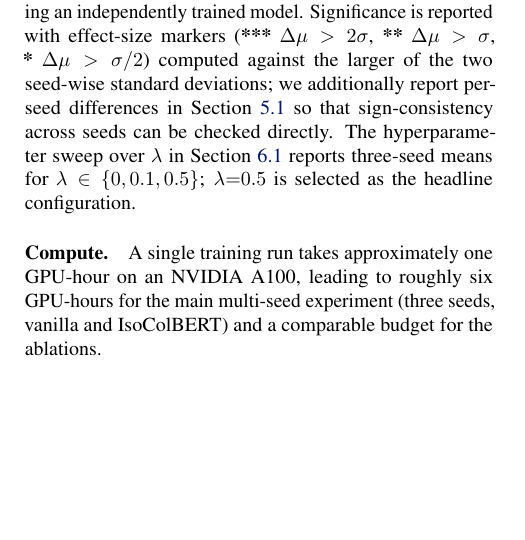
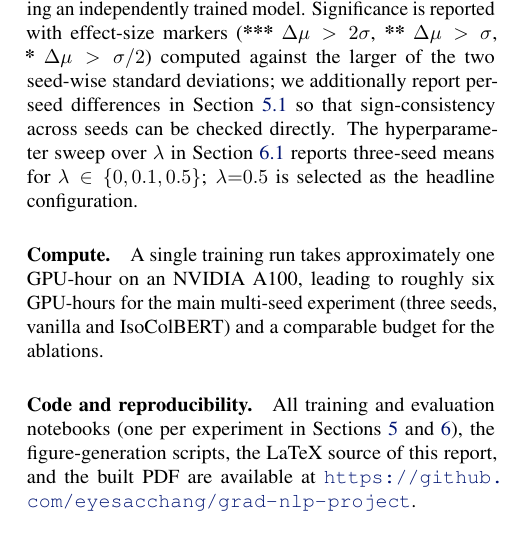
Before and after one commit to eyesacchang/grad-nlp-project, a LaTeX paper (paper/main.tex, which reads paper/sections/04_setup.tex): part of one column of page 5 of 11, cut so that both start at the same text, the shorter picture padded with empty space. Compiled offline with pdfLaTeX.

Commit message:
Add code-availability footer with GitHub URL to Section 4 (Setup)
Adds a short 'Code and reproducibility' paragraph pointing readers to this
repository, located at the end of the Experimental Setup section.

```diff
--- a/paper/sections/04_setup.tex
+++ b/paper/sections/04_setup.tex
@@ -14,3 +14,5 @@
 \paragraph{Seeds and significance.} All retrieval and geometry numbers are reported as mean $\pm$ standard deviation across three independent random seeds $\{42, 1337, 2024\}$, each producing an independently trained model. Significance is reported with effect-size markers (\textbf{***}~$\Delta\mu > 2\sigma$, \textbf{**}~$\Delta\mu > \sigma$, \textbf{*}~$\Delta\mu > \sigma/2$) computed against the larger of the two seed-wise standard deviations; we additionally report per-seed differences in Section~\ref{sec:results-retrieval} so that sign-consistency across seeds can be checked directly. The hyperparameter sweep over $\lambda$ in Section~\ref{sec:ablations-lambda} reports three-seed means for $\lambda \in \{0, 0.1, 0.5\}$; $\lambda{=}0.5$ is selected as the headline configuration.
 
 \paragraph{Compute.} A single training run takes approximately one GPU-hour on an NVIDIA A100, leading to roughly six GPU-hours for the main multi-seed experiment (three seeds, vanilla and IsoColBERT) and a comparable budget for the ablations.
+
+\paragraph{Code and reproducibility.} All training and evaluation notebooks (one per experiment in Sections~\ref{sec:results} and~\ref{sec:ablations}), the figure-generation scripts, the LaTeX source of this report, and the built PDF are available at \url{https://github.com/eyesacchang/grad-nlp-project}.
```
Also changed, not shown: paper/main.pdf.
